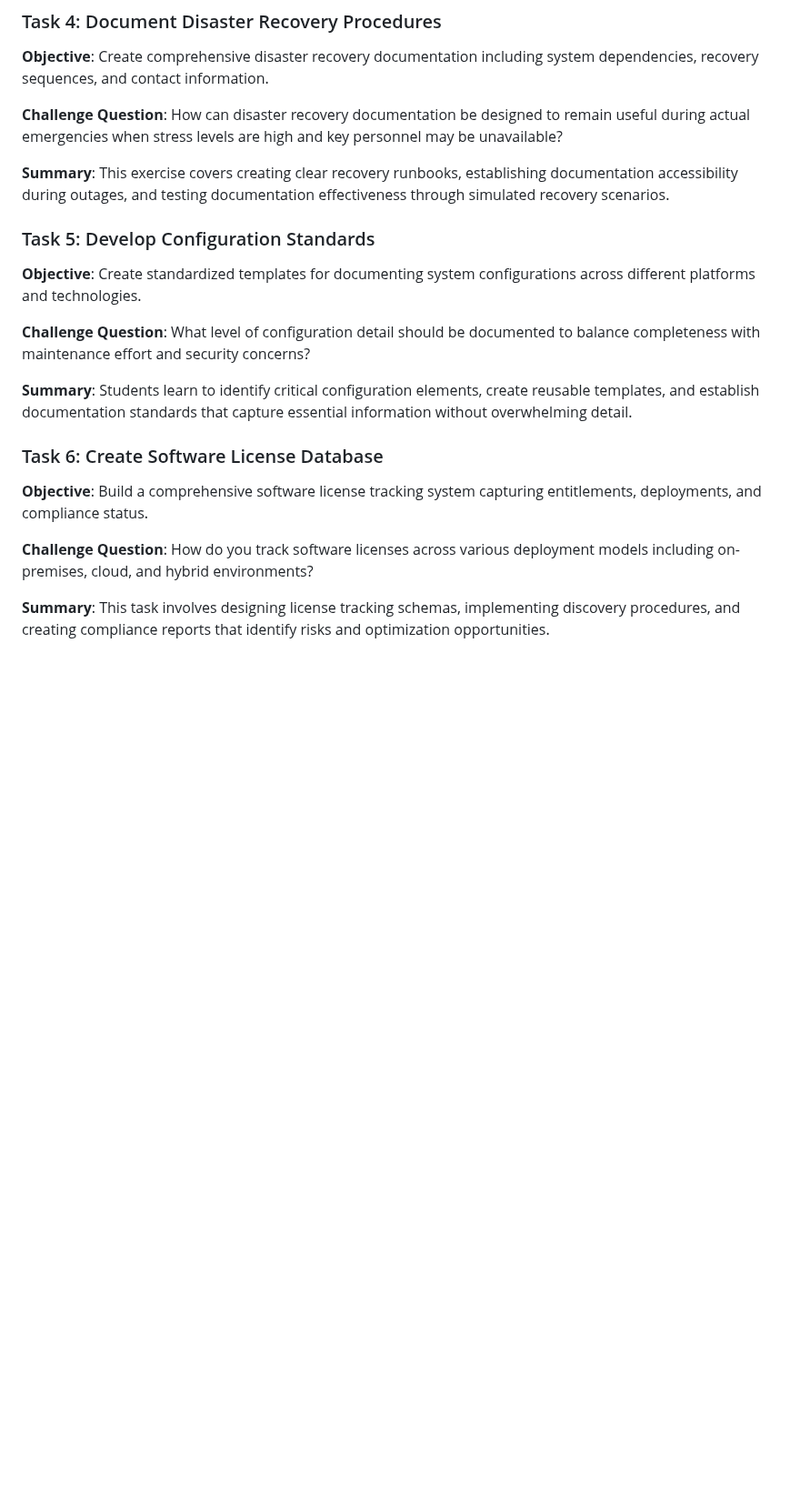
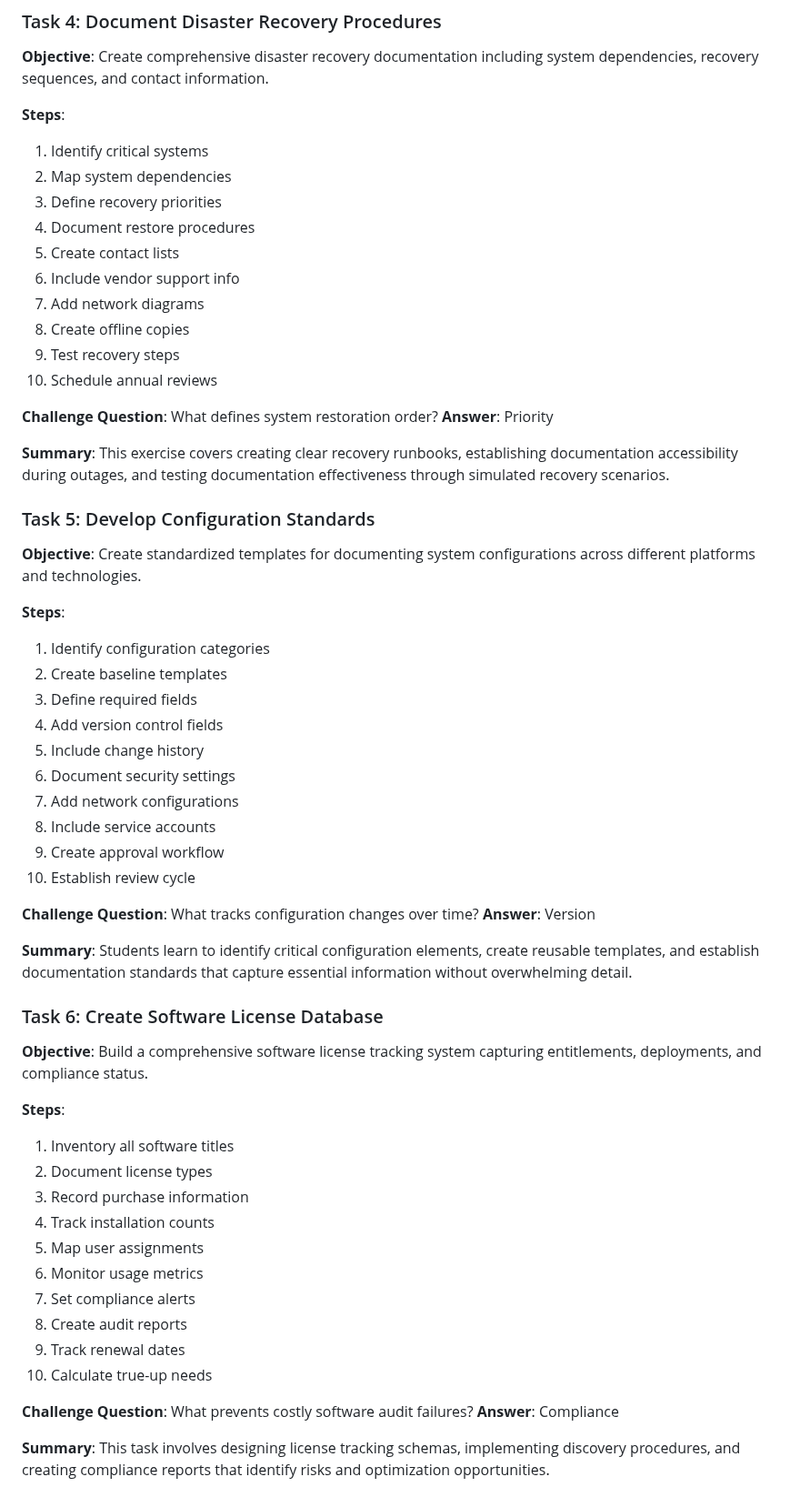
Before and after one commit to wonkastocks/A-12.220-LABS, a Markdown page: TheoryLabs/Lab_09_Documentation_and_Asset_Management.md, the part around one of its changes. Shown at 91% size. Rendered like a GitHub page; blank space fills up the shorter version.

```diff
--- a/TheoryLabs/Lab_09_Documentation_and_Asset_Management.md
+++ b/TheoryLabs/Lab_09_Documentation_and_Asset_Management.md
@@ -97,21 +136,60 @@ Configuration Management Databases (CMDBs) represent advanced asset management i
 ### Task 4: Document Disaster Recovery Procedures
 **Objective**: Create comprehensive disaster recovery documentation including system dependencies, recovery sequences, and contact information.
 
-**Challenge Question**: How can disaster recovery documentation be designed to remain useful during actual emergencies when stress levels are high and key personnel may be unavailable?
+**Steps**:
+1. Identify critical systems
+2. Map system dependencies
+3. Define recovery priorities
+4. Document restore procedures
+5. Create contact lists
+6. Include vendor support info
+7. Add network diagrams
+8. Create offline copies
+9. Test recovery steps
+10. Schedule annual reviews
+
+**Challenge Question**: What defines system restoration order?
+**Answer**: Priority
 
 **Summary**: This exercise covers creating clear recovery runbooks, establishing documentation accessibility during outages, and testing documentation effectiveness through simulated recovery scenarios.
 
 ### Task 5: Develop Configuration Standards
 **Objective**: Create standardized templates for documenting system configurations across different platforms and technologies.
 
-**Challenge Question**: What level of configuration detail should be documented to balance completeness with maintenance effort and security concerns?
+**Steps**:
+1. Identify configuration categories
+2. Create baseline templates
+3. Define required fields
+4. Add version control fields
+5. Include change history
+6. Document security settings
+7. Add network configurations
+8. Include service accounts
+9. Create approval workflow
+10. Establish review cycle
+
+**Challenge Question**: What tracks configuration changes over time?
+**Answer**: Version
 
 **Summary**: Students learn to identify critical configuration elements, create reusable templates, and establish documentation standards that capture essential information without overwhelming detail.
 
 ### Task 6: Create Software License Database
 **Objective**: Build a comprehensive software license tracking system capturing entitlements, deployments, and compliance status.
 
-**Challenge Question**: How do you track software licenses across various deployment models including on-premises, cloud, and hybrid environments?
+**Steps**:
+1. Inventory all software titles
+2. Document license types
+3. Record purchase information
+4. Track installation counts
+5. Map user assignments
+6. Monitor usage metrics
+7. Set compliance alerts
+8. Create audit reports
+9. Track renewal dates
+10. Calculate true-up needs
+
+**Challenge Question**: What prevents costly software audit failures?
+**Answer**: Compliance
 
 **Summary**: This task involves designing license tracking schemas, implementing discovery procedures, and creating compliance reports that identify risks and optimization opportunities.
 
```
Also changed, not shown: other parts of TheoryLabs/Lab_09_Documentation_and_Asset_Management.md (+98 -7 lines).
